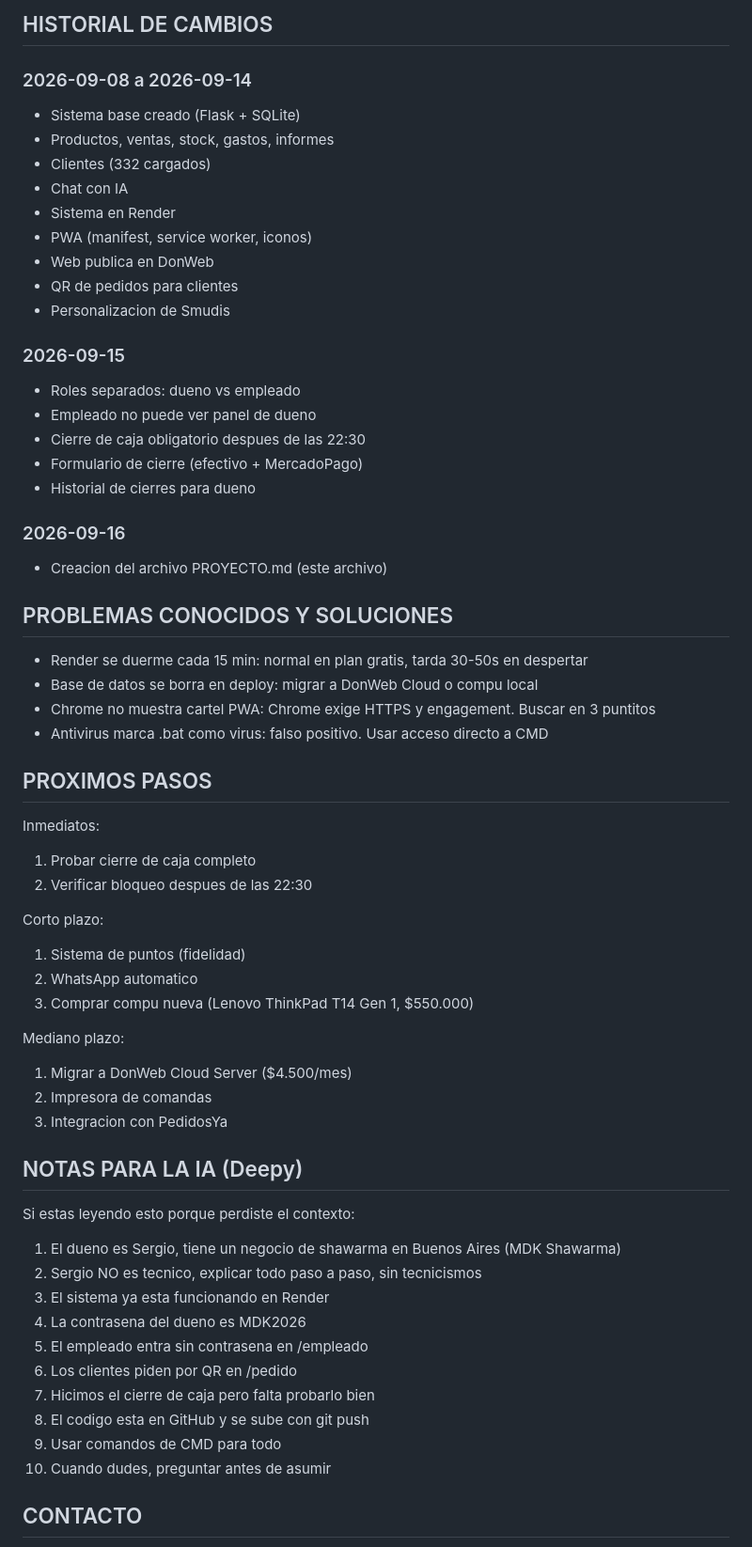
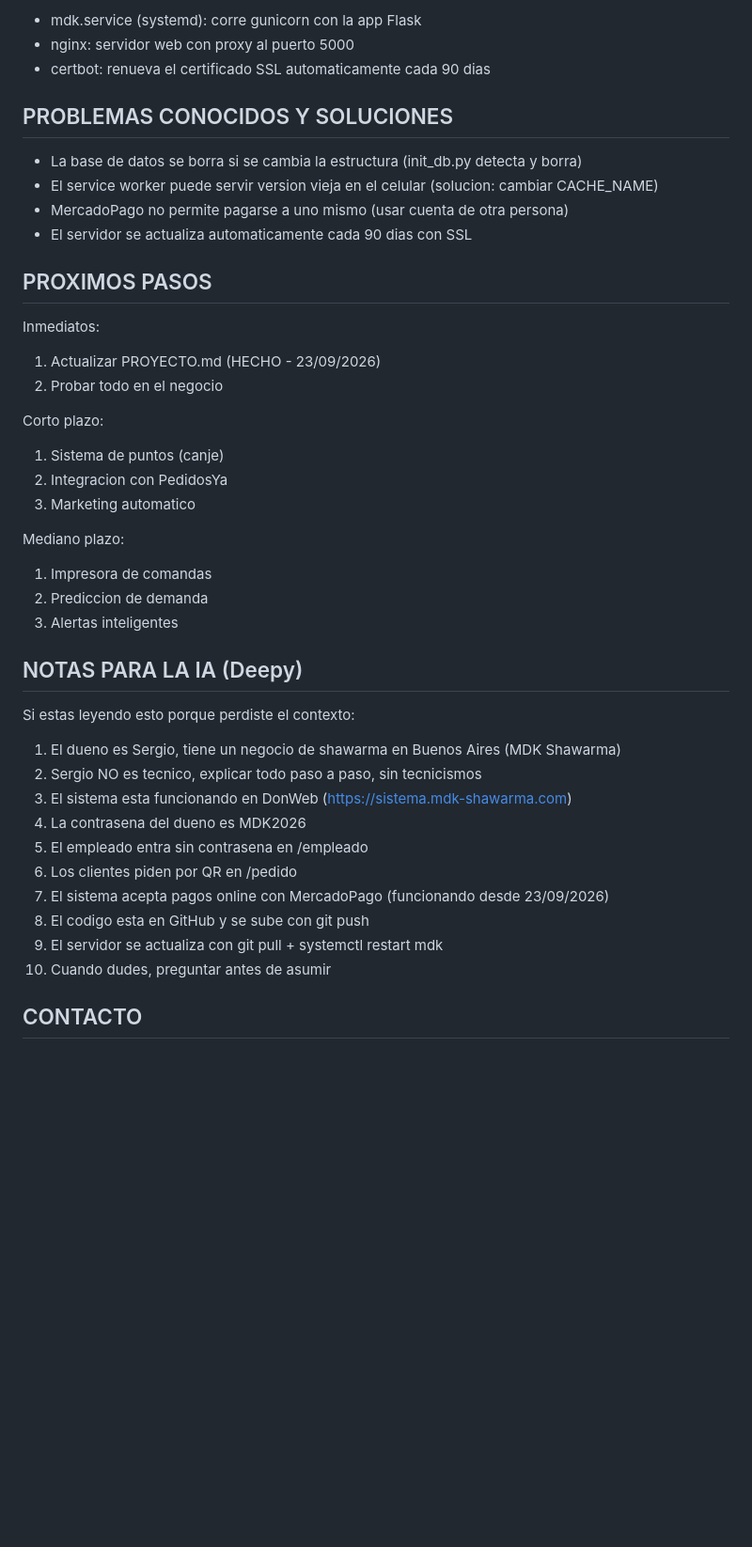
Before and after one commit to MDKShawarma/mdk-sistema, a Markdown page: PROYECTO.md, the part around one of its changes. Shown at 94% size. Drawn GitHub-style; blank space fills up the shorter version.

Commit message:
Actualizar PROYECTO.md con integracion MercadoPago

```diff
--- a/PROYECTO.md
+++ b/PROYECTO.md
@@ -204,48 +246,29 @@ URLs locales:
-## HISTORIAL DE CAMBIOS
-
-### 2026-09-08 a 2026-09-14
-- Sistema base creado (Flask + SQLite)
-- Productos, ventas, stock, gastos, informes
-- Clientes (332 cargados)
-- Chat con IA
-- Sistema en Render
-- PWA (manifest, service worker, iconos)
-- Web publica en DonWeb
-- QR de pedidos para clientes
-- Personalizacion de Smudis
-
-### 2026-09-15
-- Roles separados: dueno vs empleado
-- Empleado no puede ver panel de dueno
-- Cierre de caja obligatorio despues de las 22:30
-- Formulario de cierre (efectivo + MercadoPago)
-- Historial de cierres para dueno
-
-### 2026-09-16
-- Creacion del archivo PROYECTO.md (este archivo)
+- mdk.service (systemd): corre gunicorn con la app Flask
+- nginx: servidor web con proxy al puerto 5000
+- certbot: renueva el certificado SSL automaticamente cada 90 dias
 
 ## PROBLEMAS CONOCIDOS Y SOLUCIONES
 
-- Render se duerme cada 15 min: normal en plan gratis, tarda 30-50s en despertar
-- Base de datos se borra en deploy: migrar a DonWeb Cloud o compu local
-- Chrome no muestra cartel PWA: Chrome exige HTTPS y engagement. Buscar en 3 puntitos
-- Antivirus marca .bat como virus: falso positivo. Usar acceso directo a CMD
+- La base de datos se borra si se cambia la estructura (init_db.py detecta y borra)
+- El service worker puede servir version vieja en el celular (solucion: cambiar CACHE_NAME)
+- MercadoPago no permite pagarse a uno mismo (usar cuenta de otra persona)
+- El servidor se actualiza automaticamente cada 90 dias con SSL
 
 ## PROXIMOS PASOS
 
 Inmediatos:
-1. Probar cierre de caja completo
-2. Verificar bloqueo despues de las 22:30
+1. Actualizar PROYECTO.md (HECHO - 23/09/2026)
+2. Probar todo en el negocio
 
 Corto plazo:
-1. Sistema de puntos (fidelidad)
-2. WhatsApp automatico
-3. Comprar compu nueva (Lenovo ThinkPad T14 Gen 1, $550.000)
+1. Sistema de puntos (canje)
+2. Integracion con PedidosYa
+3. Marketing automatico
 
 Mediano plazo:
-1. Migrar a DonWeb Cloud Server ($4.500/mes)
-2. Impresora de comandas
-3. Integracion con PedidosYa
+1. Impresora de comandas
+2. Prediccion de demanda
+3. Alertas inteligentes
 
 ## NOTAS PARA LA IA (Deepy)
 
@@ -253,13 +276,13 @@ Si estas leyendo esto porque perdiste el contexto:
 
 1. El dueno es Sergio, tiene un negocio de shawarma en Buenos Aires (MDK Shawarma)
 2. Sergio NO es tecnico, explicar todo paso a paso, sin tecnicismos
-3. El sistema ya esta funcionando en Render
+3. El sistema esta funcionando en DonWeb (https://sistema.mdk-shawarma.com)
 4. La contrasena del dueno es MDK2026
 5. El empleado entra sin contrasena en /empleado
 6. Los clientes piden por QR en /pedido
-7. Hicimos el cierre de caja pero falta probarlo bien
+7. El sistema acepta pagos online con MercadoPago (funcionando desde 23/09/2026)
 8. El codigo esta en GitHub y se sube con git push
-9. Usar comandos de CMD para todo
+9. El servidor se actualiza con git pull + systemctl restart mdk
 10. Cuando dudes, preguntar antes de asumir
 
 ## CONTACTO
```
Also changed, not shown: other parts of PROYECTO.md (+73 -31 lines).
